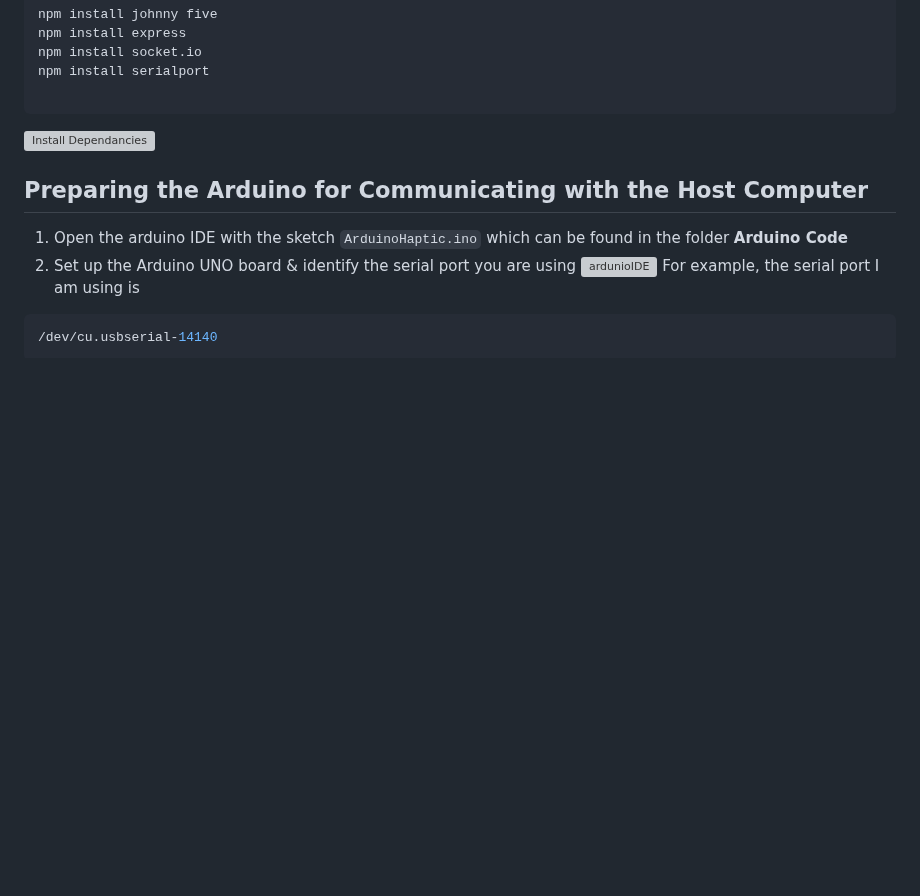
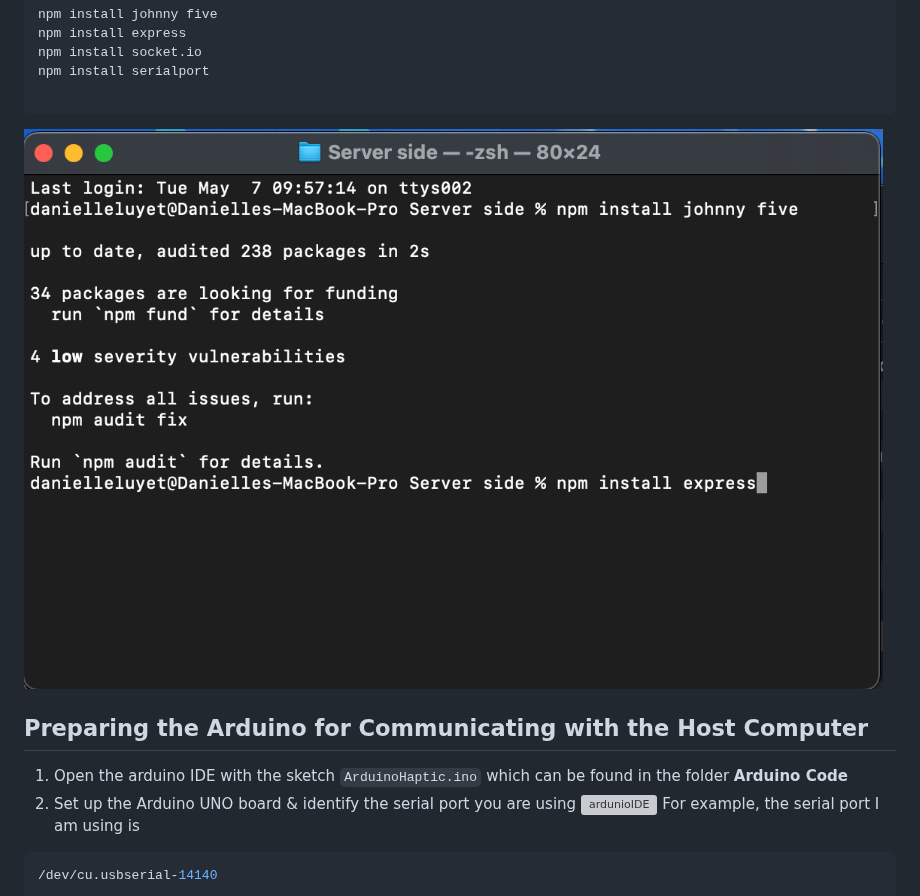
Before and after one commit to dani8phantom/HapticUX, a Markdown page: README.md, the part around the change. GitHub-like rendering; blank space fills up the shorter version; grey boxes are pictures that could not be loaded.

````diff
--- a/README.md
+++ b/README.md
@@ -35,7 +35,7 @@ npm install socket.io
 npm install serialport
 
 ```
-![Install Dependancies](assets/02%20InstallDependancies.png)
+![Install Dependancies](02%20InstallDependancies.png)
 ## Preparing the Arduino for Communicating with the Host Computer
 1. Open the arduino IDE with the sketch `ArduinoHaptic.ino` which can be found in the folder **Arduino Code**
 2. Set up the Arduino UNO board & identify the serial port you are using
````
